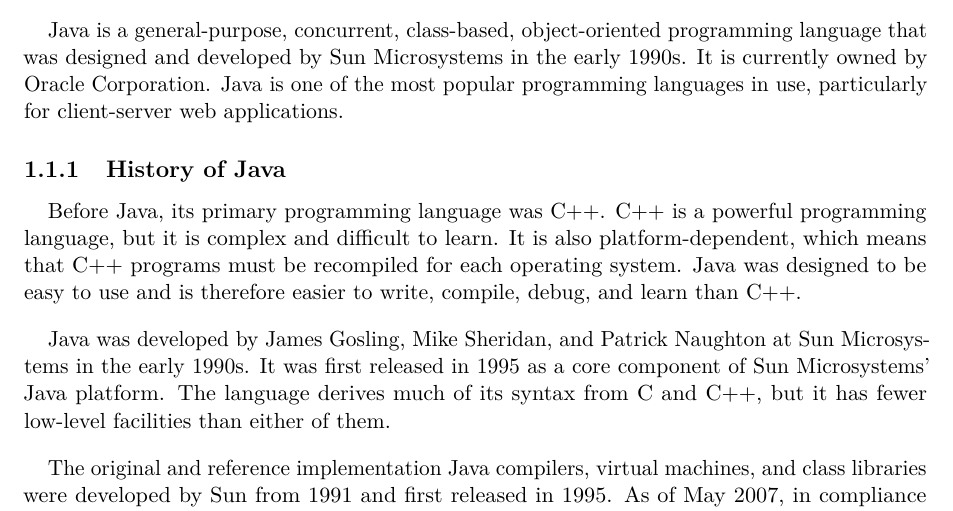
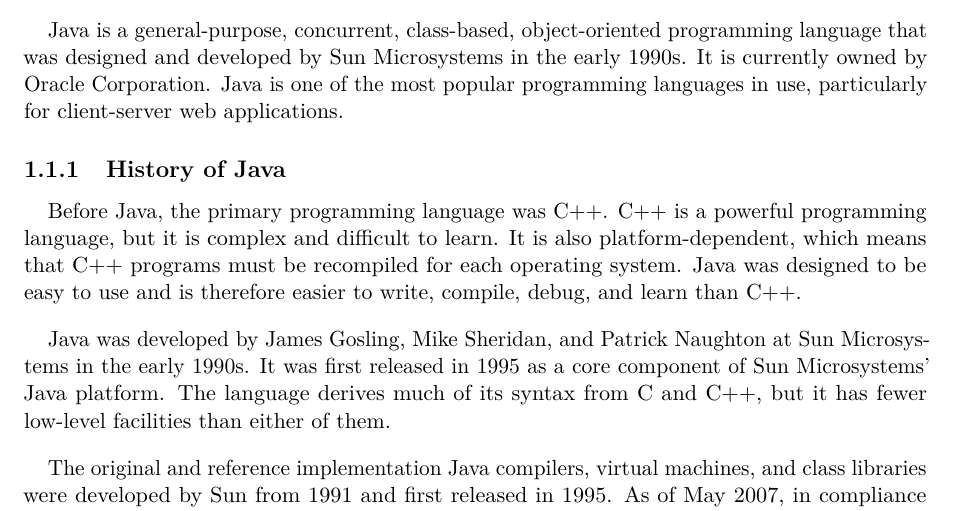
Before and after one commit to SorSU-Classroom/CS-211-Object-Oriented-Programming-OOP, a LaTeX book (Module/module.tex): part of page 7 of 53, cut so that both start at the same text. Compiled offline with pdfLaTeX.

Commit message:
fix: type

```diff
--- a/Module/module.tex
+++ b/Module/module.tex
@@ -118,7 +118,7 @@
 
 \subsection{History of Java}
 
-Before Java, its primary programming language was C++. C++ is a powerful
+Before Java, the primary programming language was C++. C++ is a powerful
 programming language, but it is complex and difficult to learn. It is also
 platform-dependent, which means that C++ programs must be recompiled for each
 operating system. Java was designed to be easy to use and is therefore easier to
```
Also changed, not shown: Module/module.pdf, 3 other files.
